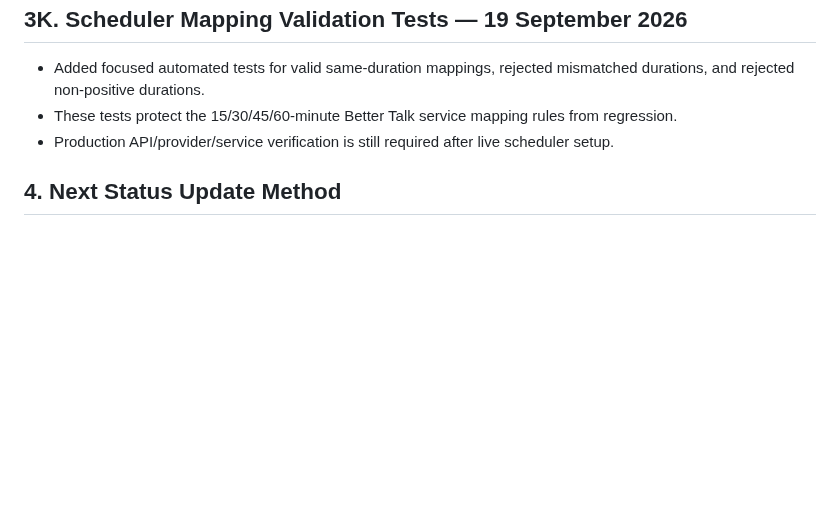
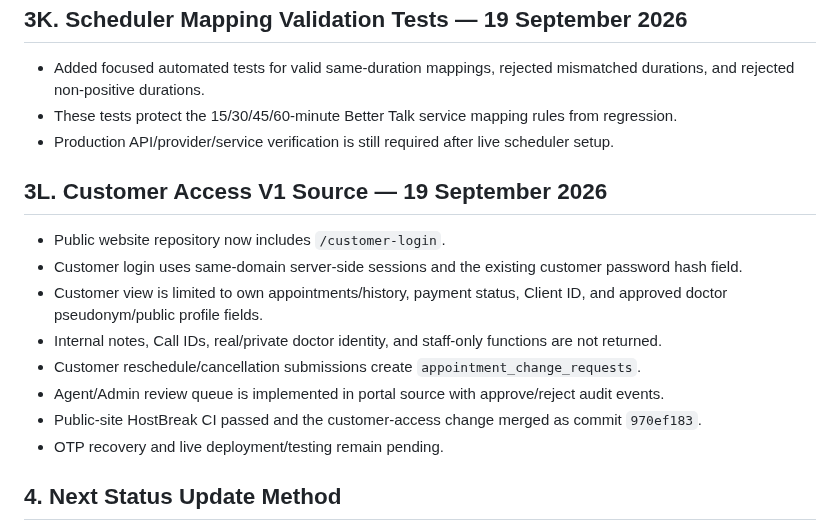
Before and after one commit to AbdurRehman10572/bettertalk-portal, a Markdown page: docs/08-07_CURRENT_STATUS.md, the part around the change. Rendered like a GitHub page; blank space fills up the shorter version.

Commit message:
Record customer access V1 source progress

```diff
--- a/docs/08-07_CURRENT_STATUS.md
+++ b/docs/08-07_CURRENT_STATUS.md
@@ -165,6 +165,17 @@ Production acceptance sequence after setup: scheduler login works → authentica
 - These tests protect the 15/30/45/60-minute Better Talk service mapping rules from regression.
 - Production API/provider/service verification is still required after live scheduler setup.
 
+## 3L. Customer Access V1 Source — 19 September 2026
+
+- Public website repository now includes `/customer-login`.
+- Customer login uses same-domain server-side sessions and the existing customer password hash field.
+- Customer view is limited to own appointments/history, payment status, Client ID, and approved doctor pseudonym/public profile fields.
+- Internal notes, Call IDs, real/private doctor identity, and staff-only functions are not returned.
+- Customer reschedule/cancellation submissions create `appointment_change_requests`.
+- Agent/Admin review queue is implemented in portal source with approve/reject audit events.
+- Public-site HostBreak CI passed and the customer-access change merged as commit `970ef183`.
+- OTP recovery and live deployment/testing remain pending.
+
 ## 4. Next Status Update Method
 
 After each implementation/testing session, move functions into `Complete`, `Failed`, `Blocked`, or `Pending`, and record test evidence such as test lead ID, test role, timestamp, and observed result. Do not store live client-sensitive data in this document.
```
